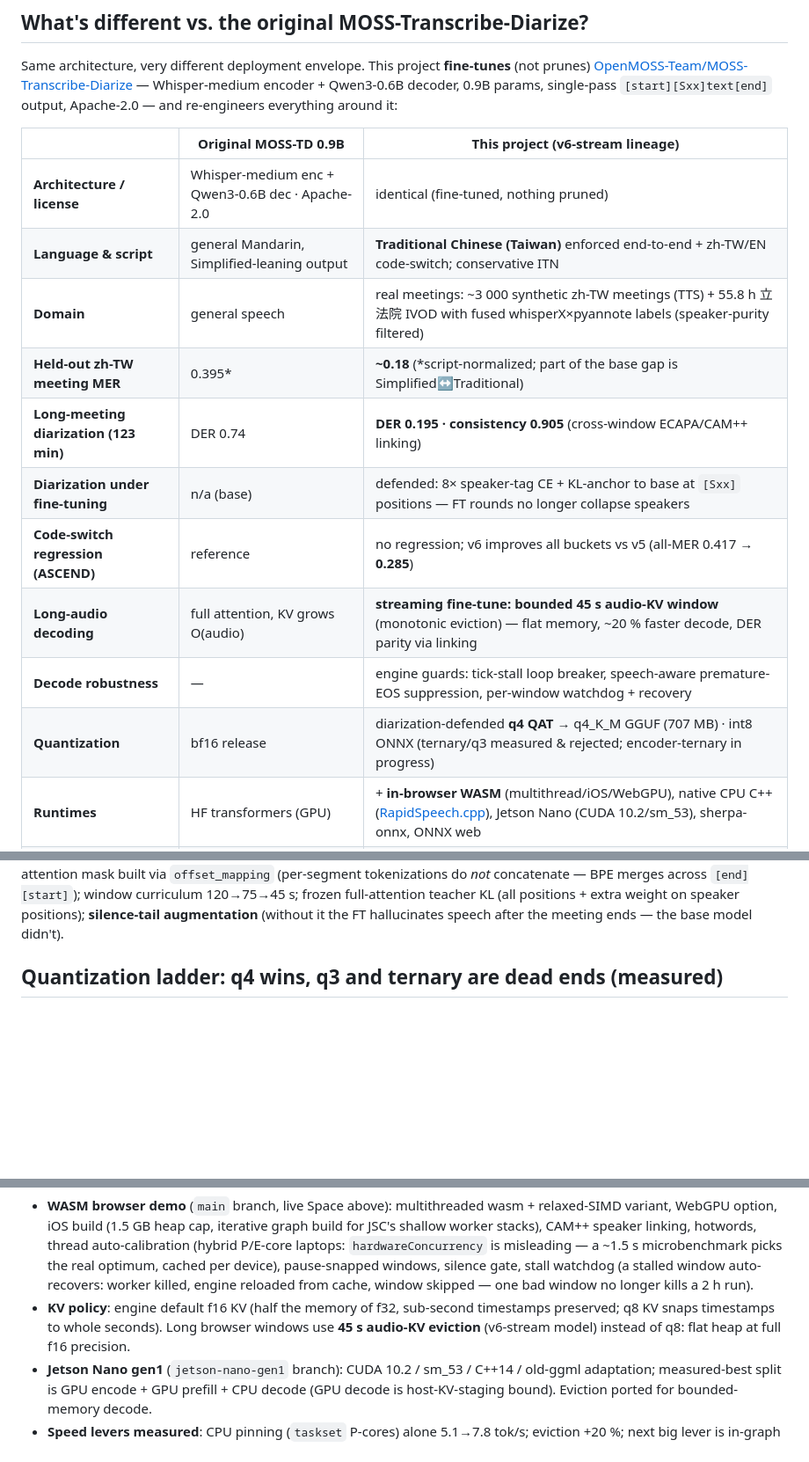
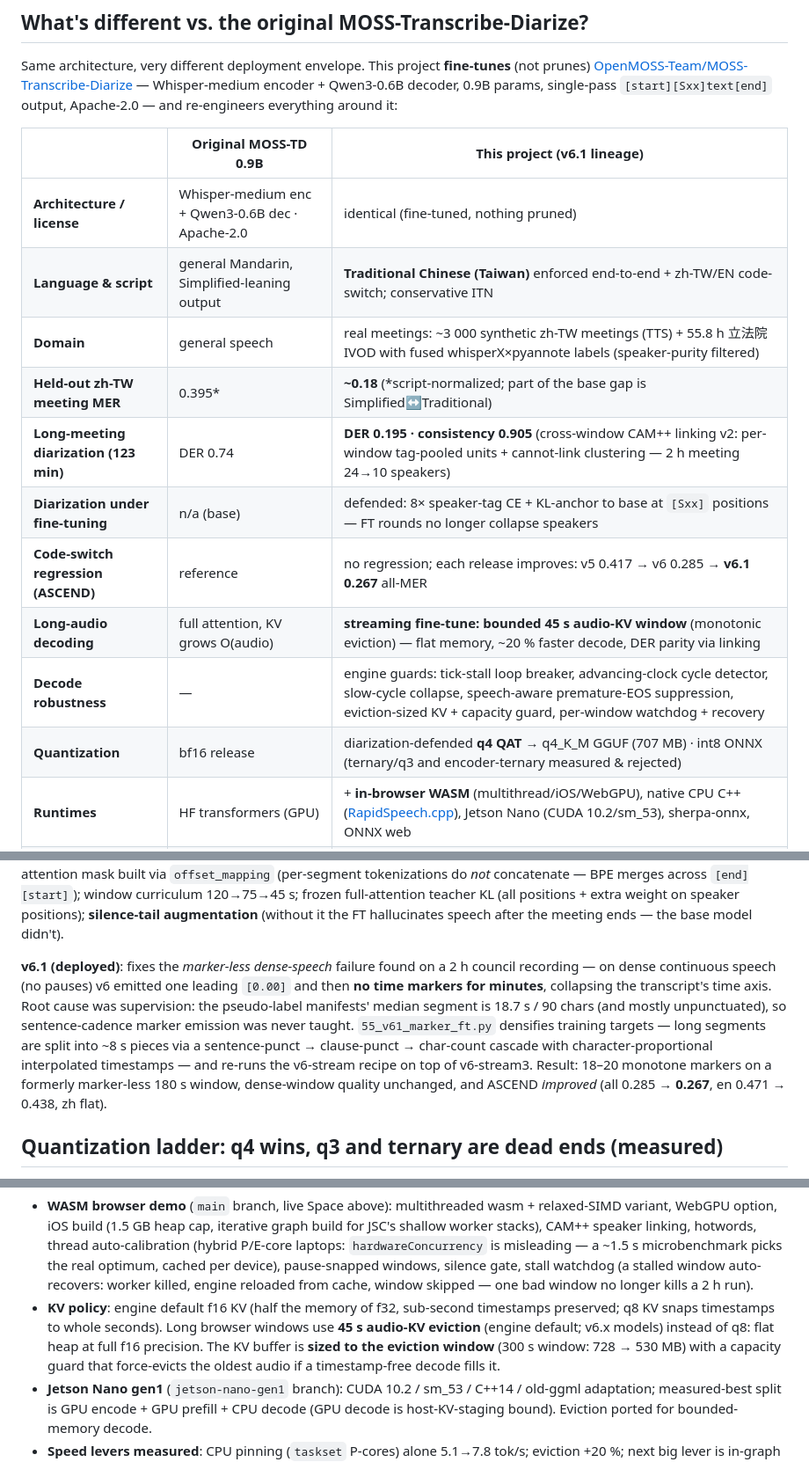
Before and after one commit to vieenrose/distil-vibevoice-asr, a Markdown page: README.md, 3 parts joined by grey strips. Shown at 88% size. Rendered like a GitHub page; blank space fills up the shorter version.

Commit message:
README: v6.1 release (marker-density FT), speaker linking v2, eviction-sized KV, updated benchmarks
Co-Authored-By: Claude Fable 5 <noreply@anthropic.com>
Claude-Session: https://claude.ai/code/session_015WAQ9PoZoqnk2TmtKpNr56

```diff
--- a/README.md
+++ b/README.md
@@ -50,18 +50,18 @@ Same architecture, very different deployment envelope. This project **fine-tunes
 — Whisper-medium encoder + Qwen3-0.6B decoder, 0.9B params, single-pass
 `[start][Sxx]text[end]` output, Apache-2.0 — and re-engineers everything around it:
 
-| | Original MOSS-TD 0.9B | This project (v6-stream lineage) |
+| | Original MOSS-TD 0.9B | This project (v6.1 lineage) |
 |---|---|---|
 | **Architecture / license** | Whisper-medium enc + Qwen3-0.6B dec · Apache-2.0 | identical (fine-tuned, nothing pruned) |
 | **Language & script** | general Mandarin, Simplified-leaning output | **Traditional Chinese (Taiwan)** enforced end-to-end + zh-TW/EN code-switch; conservative ITN |
 | **Domain** | general speech | real meetings: ~3 000 synthetic zh-TW meetings (TTS) + 55.8 h 立法院 IVOD with fused whisperX×pyannote labels (speaker-purity filtered) |
 | **Held-out zh-TW meeting MER** | 0.395* | **~0.18** (*script-normalized; part of the base gap is Simplified↔Traditional) |
-| **Long-meeting diarization (123 min)** | DER 0.74 | **DER 0.195 · consistency 0.905** (cross-window ECAPA/CAM++ linking) |
+| **Long-meeting diarization (123 min)** | DER 0.74 | **DER 0.195 · consistency 0.905** (cross-window CAM++ linking v2: per-window tag-pooled units + cannot-link clustering — 2 h meeting 24→10 speakers) |
 | **Diarization under fine-tuning** | n/a (base) | defended: 8× speaker-tag CE + KL-anchor to base at `[Sxx]` positions — FT rounds no longer collapse speakers |
-| **Code-switch regression (ASCEND)** | reference | no regression; v6 improves all buckets vs v5 (all-MER 0.417 → **0.285**) |
+| **Code-switch regression (ASCEND)** | reference | no regression; each release improves: v5 0.417 → v6 0.285 → **v6.1 0.267** all-MER |
 | **Long-audio decoding** | full attention, KV grows O(audio) | **streaming fine-tune: bounded 45 s audio-KV window** (monotonic eviction) — flat memory, ~20 % faster decode, DER parity via linking |
-| **Decode robustness** | — | engine guards: tick-stall loop breaker, speech-aware premature-EOS suppression, per-window watchdog + recovery |
-| **Quantization** | bf16 release | diarization-defended **q4 QAT** → q4_K_M GGUF (707 MB) · int8 ONNX (ternary/q3 measured & rejected; encoder-ternary in progress) |
+| **Decode robustness** | — | engine guards: tick-stall loop breaker, advancing-clock cycle detector, slow-cycle collapse, speech-aware premature-EOS suppression, eviction-sized KV + capacity guard, per-window watchdog + recovery |
+| **Quantization** | bf16 release | diarization-defended **q4 QAT** → q4_K_M GGUF (707 MB) · int8 ONNX (ternary/q3 and encoder-ternary measured & rejected) |
 | **Runtimes** | HF transformers (GPU) | + **in-browser WASM** (multithread/iOS/WebGPU), native CPU C++ ([RapidSpeech.cpp](https://github.com/vieenrose/RapidSpeech.cpp)), Jetson Nano (CUDA 10.2/sm_53), sherpa-onnx, ONNX web |
 | **Live demos** | — | [WASM (fully local)](https://huggingface.co/spaces/Luigi/moss-transcribe-diarize-wasm) · [native C++ Space](https://huggingface.co/spaces/Luigi/moss-transcribe-diarize-cpp) |
 
@@ -130,6 +132,19 @@ BPE merges across `[end][start]`); window curriculum 120→75→45 s; frozen
 full-attention teacher KL (all positions + extra weight on speaker positions);
 **silence-tail augmentation** (without it the FT hallucinates speech after the
 meeting ends — the base model didn't).
+
+**v6.1 (deployed)**: fixes the *marker-less dense-speech* failure found on a
+2 h council recording — on dense continuous speech (no pauses) v6 emitted one
+leading `[0.00]` and then **no time markers for minutes**, collapsing the
+transcript's time axis. Root cause was supervision: the pseudo-label
+manifests' median segment is 18.7 s / 90 chars (and mostly unpunctuated), so
+sentence-cadence marker emission was never taught. `55_v61_marker_ft.py`
+densifies training targets — long segments are split into ~8 s pieces via a
+sentence-punct → clause-punct → char-count cascade with character-proportional
+interpolated timestamps — and re-runs the v6-stream recipe on top of
+v6-stream3. Result: 18–20 monotone markers on a formerly marker-less 180 s
+window, dense-window quality unchanged, and ASCEND *improved*
+(all 0.285 → **0.267**, en 0.471 → 0.438, zh flat).
 
 ## Quantization ladder: q4 wins, q3 and ternary are dead ends (measured)
 
@@ -260,8 +275,11 @@ fork — full MOSS-TD architecture (Whisper-medium encoder + Qwen3 decoder +
   2 h run).
 - **KV policy**: engine default f16 KV (half the memory of f32, sub-second
   timestamps preserved; q8 KV snaps timestamps to whole seconds). Long
-  browser windows use **45 s audio-KV eviction** (v6-stream model) instead of
-  q8: flat heap at full f16 precision.
+  browser windows use **45 s audio-KV eviction** (engine default; v6.x
+  models) instead of q8: flat heap at full f16 precision. The KV buffer is
+  **sized to the eviction window** (300 s window: 728 → 530 MB) with a
+  capacity guard that force-evicts the oldest audio if a timestamp-free
+  decode fills it.
 - **Jetson Nano gen1** (`jetson-nano-gen1` branch): CUDA 10.2 / sm_53 /
   C++14 / old-ggml adaptation; measured-best split is GPU encode + GPU
   prefill + CPU decode (GPU decode is host-KV-staging bound). Eviction
```
Also changed, not shown: other parts of README.md (+4 -2 lines).
